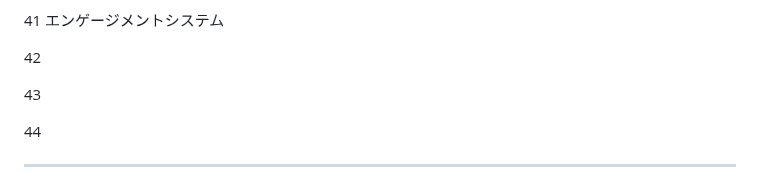
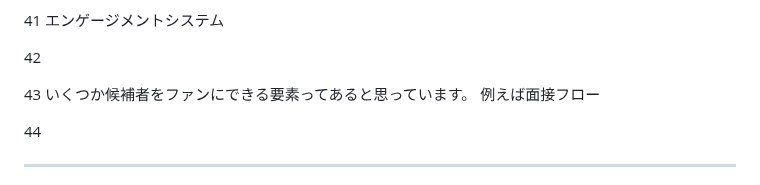
Before and after one commit to yuki-mizuno0512/obsidian-notes, a Markdown page: TA_スライド説明.md, the part around the change. Rendered like a GitHub page.

Commit message:
vault backup:2025-05-14 18:26:56

```diff
--- a/TA_スライド説明.md
+++ b/TA_スライド説明.md
@@ -91,6 +91,8 @@ XXX
 42
 
 43
+いくつか候補者をファンにできる要素ってあると思っています。
+例えば面接フロー
 
 44
 
```
